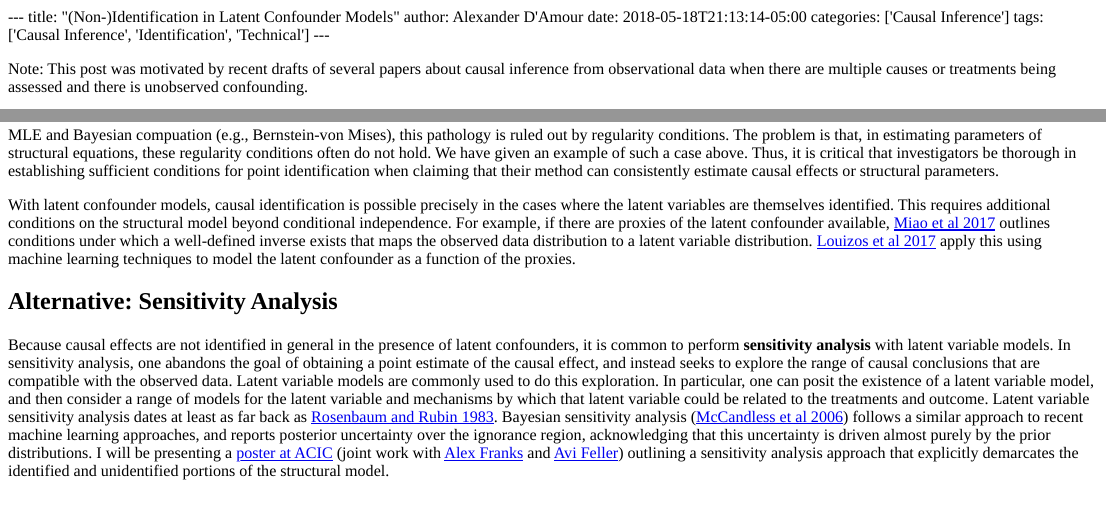
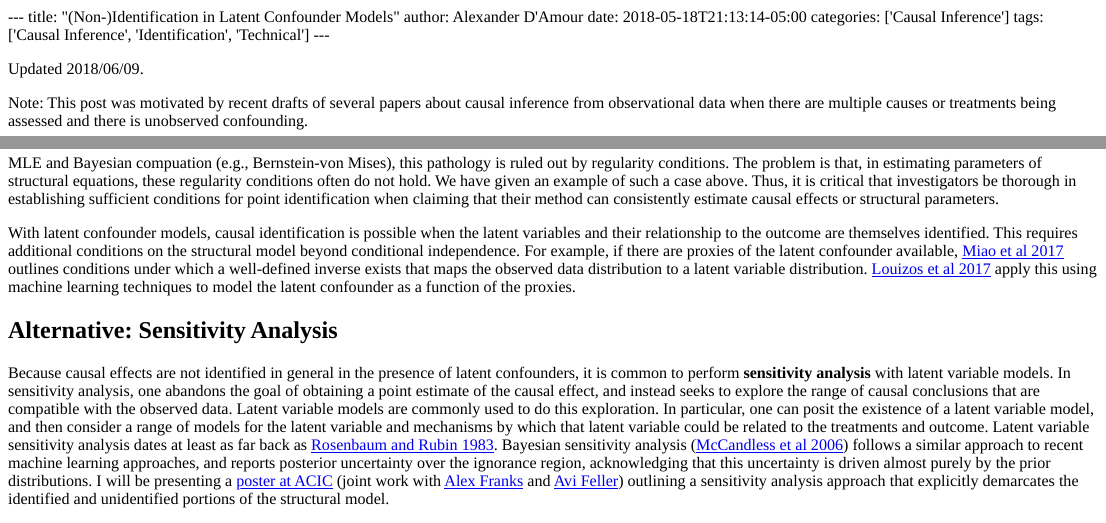
Before and after one commit to alexdamour/alexdamour.github.io, an R Markdown document (blog/content/post/identification.Rmd): the page in a window 1100 px wide, from its top, and a second part further down, joined at a grey line. The pictures show the output file blog/content/post/identification.html that the author committed with the source, opened offline.

Commit message:
Update post with better language about conditions for identification.

```diff
--- a/blog/content/post/identification.Rmd
+++ b/blog/content/post/identification.Rmd
@@ -6,6 +6,9 @@ categories: ['Causal Inference']
 tags: ['Causal Inference', 'Identification', 'Technical']
 ---
 
+<div class=note>
+Updated 2018/06/09.
+</div>
 
 <div class=note>
 Note: This post was motivated by recent drafts of several papers about causal inference from observational data when there are multiple causes or treatments being assessed and there is unobserved confounding.
@@ -485,7 +488,7 @@ The problem is that, in estimating parameters of structural equations, these reg
 We have given an example of such a case above.
 Thus, it is critical that investigators be thorough in establishing sufficient conditions for point identification when claiming that their method can consistently estimate causal effects or structural parameters.
 
-With latent confounder models, causal identification is possible precisely in the cases where the latent variables are themselves identified.
+With latent confounder models, causal identification is possible when the latent variables  and their relationship to the outcome are themselves identified.
 This requires additional conditions on the structural model beyond conditional independence.
 For example, if there are proxies of the latent confounder available,
 [Miao et al 2017](https://arxiv.org/abs/1609.08816) outlines conditions under which a well-defined inverse exists that maps the observed data distribution to a latent variable distribution.
```
Also changed, not shown: blog/content/post/identification.html.
